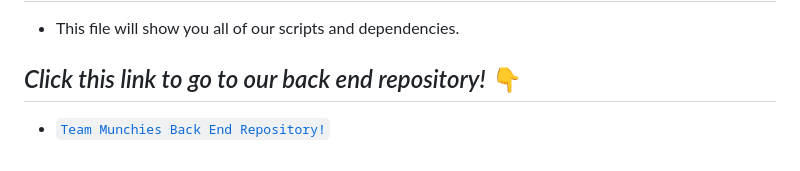
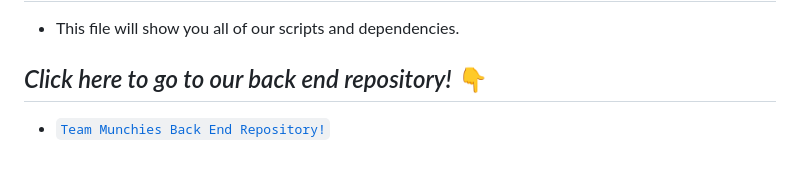
Before and after one commit to jstanley490/grace_shopper, a Markdown page: README.md, the part around the change. GitHub-like rendering.

````diff
--- a/README.md
+++ b/README.md
@@ -114,5 +114,5 @@ This is our main folder within the repository that houses all of our main code.
 
 * This file will show you all of our scripts and dependencies.
 
-## *Click this link to go to our back end repository!* 👇
+## *Click here to go to our back end repository!* 👇
 * [```Team Munchies Back End Repository!```](https://github.com/Blizzrard/graceShopperBackend/tree/main)
````
